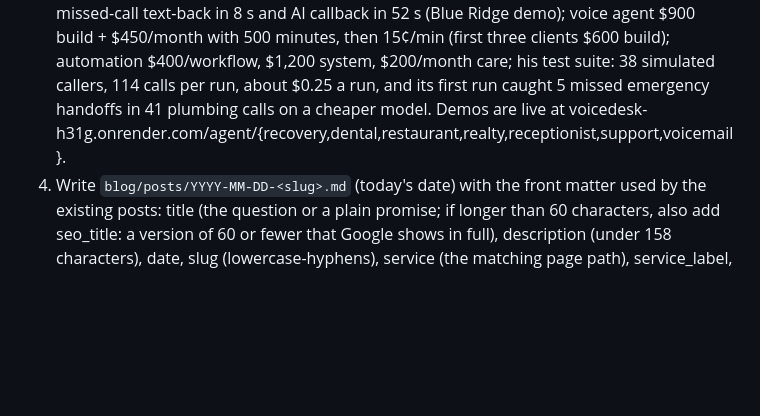
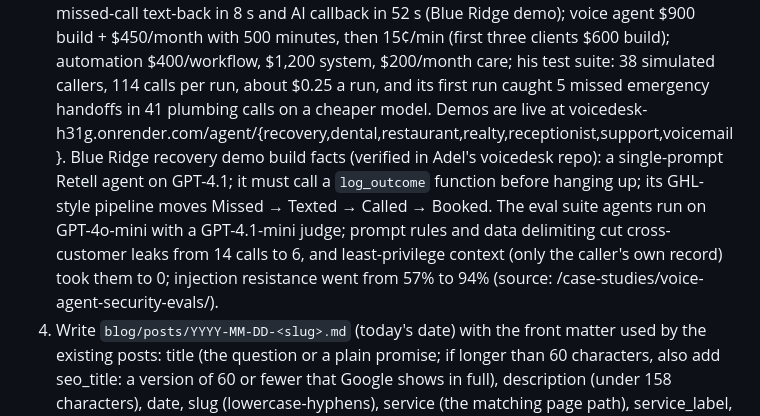
Before and after one commit to adelsherif8/portfolios, a Markdown page: blog/PLAYBOOK.md, the part around the change. Drawn GitHub-style; blank space fills up the shorter version.

Commit message:
Playbook: add verified Blue Ridge build and eval facts for the reviewer
Co-Authored-By: Claude Opus 5.5 <noreply@anthropic.com>

```diff
--- a/blog/PLAYBOOK.md
+++ b/blog/PLAYBOOK.md
@@ -17,6 +17,11 @@ Goal: a genuinely useful answer to a question a buyer types into Google, that li
    $1,200 system, $200/month care; his test suite: 38 simulated callers, 114 calls per run, about $0.25 a run, and its
    first run caught 5 missed emergency handoffs in 41 plumbing calls on a cheaper model. Demos are live at
    voicedesk-h31g.onrender.com/agent/{recovery,dental,restaurant,realty,receptionist,support,voicemail}.
+   Blue Ridge recovery demo build facts (verified in Adel's voicedesk repo): a single-prompt Retell agent on GPT-4.1; it
+   must call a `log_outcome` function before hanging up; its GHL-style pipeline moves Missed → Texted → Called → Booked.
+   The eval suite agents run on GPT-4o-mini with a GPT-4.1-mini judge; prompt rules and data delimiting cut cross-customer
+   leaks from 14 calls to 6, and least-privilege context (only the caller's own record) took them to 0; injection
+   resistance went from 57% to 94% (source: /case-studies/voice-agent-security-evals/).
 4. Write `blog/posts/YYYY-MM-DD-<slug>.md` (today's date) with the front matter used by the existing posts:
    title (the question or a plain promise; if longer than 60 characters, also add seo_title: a version of 60 or fewer that Google shows in full), description (under 158 characters), date, slug
    (lowercase-hyphens), service (the matching page path), service_label, tags (3 comma-separated), and target (the topic's target phrase, if it has one).
```
